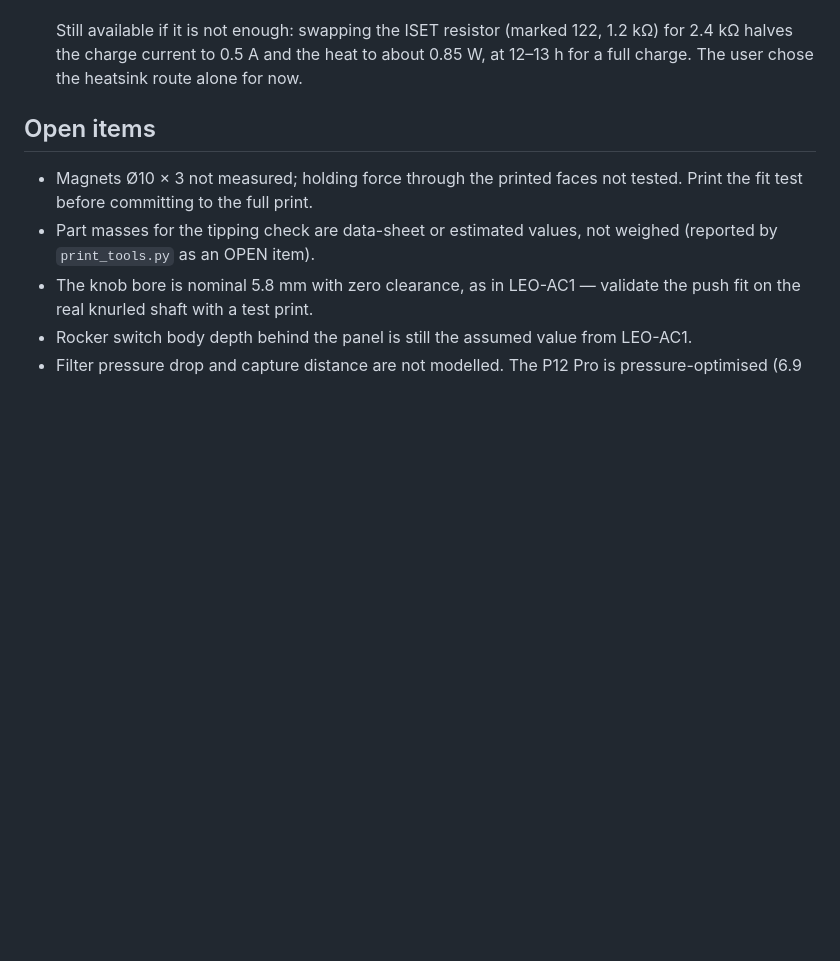
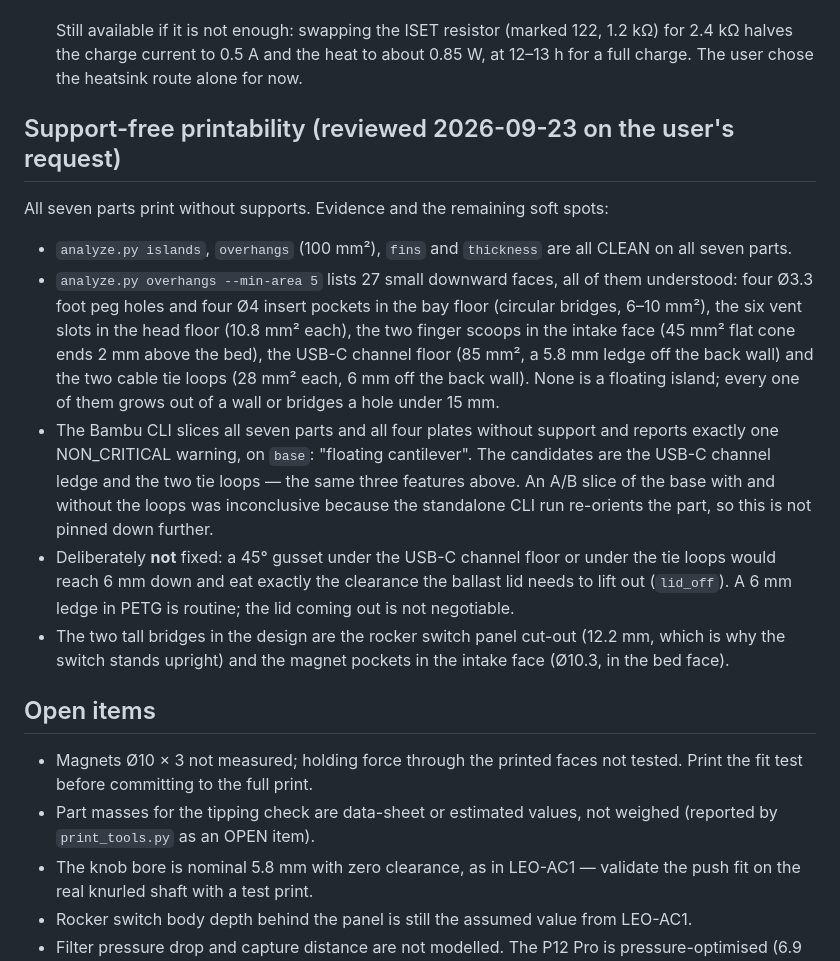
Before and after one commit to fhirschmann/fumex, a Markdown page: AGENTS.md, the part around the change. Rendered like a GitHub page; blank space fills up the shorter version.

```diff
--- a/AGENTS.md
+++ b/AGENTS.md
@@ -75,6 +75,16 @@ Shared parts are the ones measured for LEO-AC1 on 2026-09-15/18 (battery, PWM co
 
    Still available if it is not enough: swapping the ISET resistor (marked 122, 1.2 kΩ) for 2.4 kΩ halves the charge current to 0.5 A and the heat to about 0.85 W, at 12–13 h for a full charge. The user chose the heatsink route alone for now.
 
+## Support-free printability (reviewed 2026-09-23 on the user's request)
+
+All seven parts print without supports. Evidence and the remaining soft spots:
+
+- `analyze.py islands`, `overhangs` (100 mm²), `fins` and `thickness` are all CLEAN on all seven parts.
+- `analyze.py overhangs --min-area 5` lists 27 small downward faces, all of them understood: four Ø3.3 foot peg holes and four Ø4 insert pockets in the bay floor (circular bridges, 6–10 mm²), the six vent slots in the head floor (10.8 mm² each), the two finger scoops in the intake face (45 mm² flat cone ends 2 mm above the bed), the USB-C channel floor (85 mm², a 5.8 mm ledge off the back wall) and the two cable tie loops (28 mm² each, 6 mm off the back wall). None is a floating island; every one of them grows out of a wall or bridges a hole under 15 mm.
+- The Bambu CLI slices all seven parts and all four plates without support and reports exactly one NON_CRITICAL warning, on `base`: "floating cantilever". The candidates are the USB-C channel ledge and the two tie loops — the same three features above. An A/B slice of the base with and without the loops was inconclusive because the standalone CLI run re-orients the part, so this is not pinned down further.
+- Deliberately **not** fixed: a 45° gusset under the USB-C channel floor or under the tie loops would reach 6 mm down and eat exactly the clearance the ballast lid needs to lift out (`lid_off`). A 6 mm ledge in PETG is routine; the lid coming out is not negotiable.
+- The two tall bridges in the design are the rocker switch panel cut-out (12.2 mm, which is why the switch stands upright) and the magnet pockets in the intake face (Ø10.3, in the bed face).
+
 ## Open items
 
 - Magnets Ø10 × 3 not measured; holding force through the printed faces not tested. Print the fit test before committing to the full print.
```
Also changed, not shown: README.md (+1 -1 lines), img/01_assembly.png, img/02_exploded.png, img/03_back.png, 8 other files.
